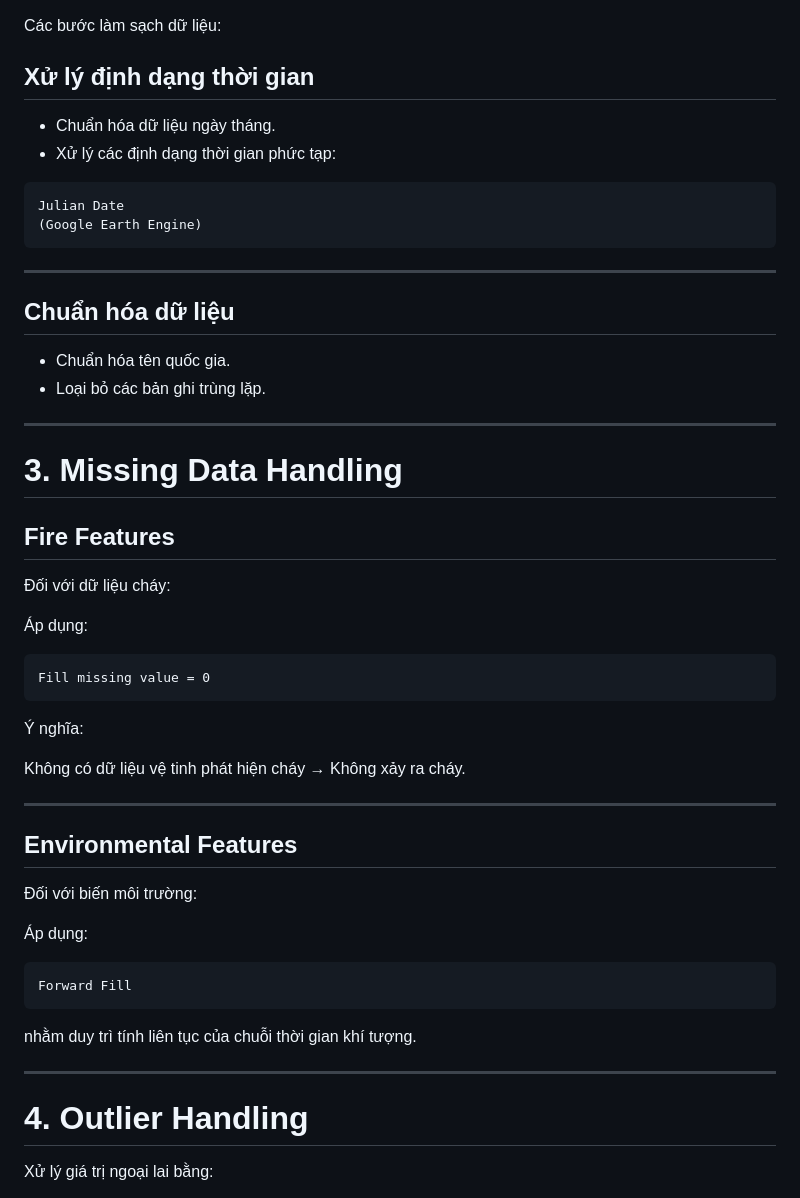
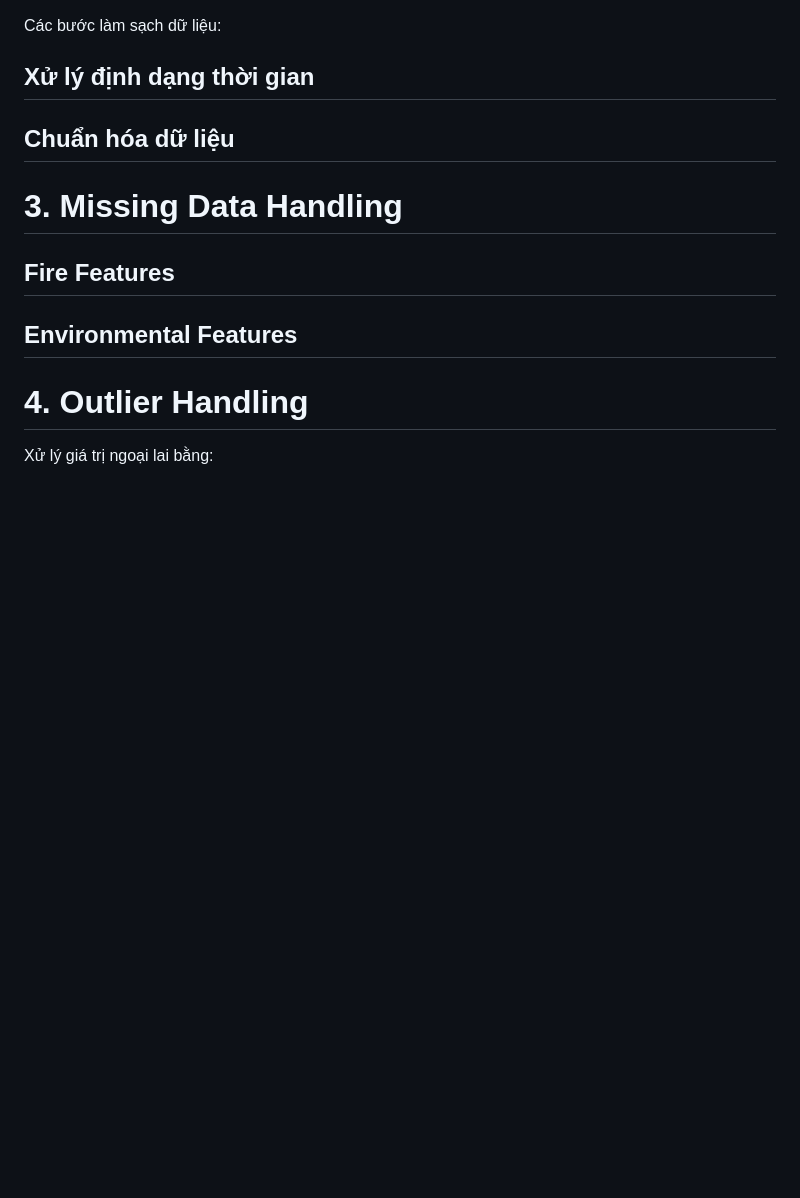
Before and after one commit to maihwng/southeast-asia-wildfire-prediction, a Markdown page: README.md, the part around one of its changes. Drawn GitHub-style; blank space fills up the shorter version.

````diff
--- a/README.md
+++ b/README.md
@@ -171,56 +171,11 @@ Daily Time Series
 Các bước làm sạch dữ liệu:
 
 ## Xử lý định dạng thời gian
-
-- Chuẩn hóa dữ liệu ngày tháng.
-- Xử lý các định dạng thời gian phức tạp:
-
-```
-Julian Date
-(Google Earth Engine)
-```
-
----
-
 ## Chuẩn hóa dữ liệu
-
-- Chuẩn hóa tên quốc gia.
-- Loại bỏ các bản ghi trùng lặp.
-
----
-
 # 3. Missing Data Handling
 
 ## Fire Features
-
-Đối với dữ liệu cháy:
-
-Áp dụng:
-
-```
-Fill missing value = 0
-```
-
-Ý nghĩa:
-
-Không có dữ liệu vệ tinh phát hiện cháy → Không xảy ra cháy.
-
----
-
 ## Environmental Features
-
-Đối với biến môi trường:
-
-Áp dụng:
-
-```
-Forward Fill
-```
-
-nhằm duy trì tính liên tục của chuỗi thời gian khí tượng.
-
----
-
 # 4. Outlier Handling
 
 Xử lý giá trị ngoại lai bằng:
````
Also changed, not shown: other parts of README.md (+0 -123 lines).
